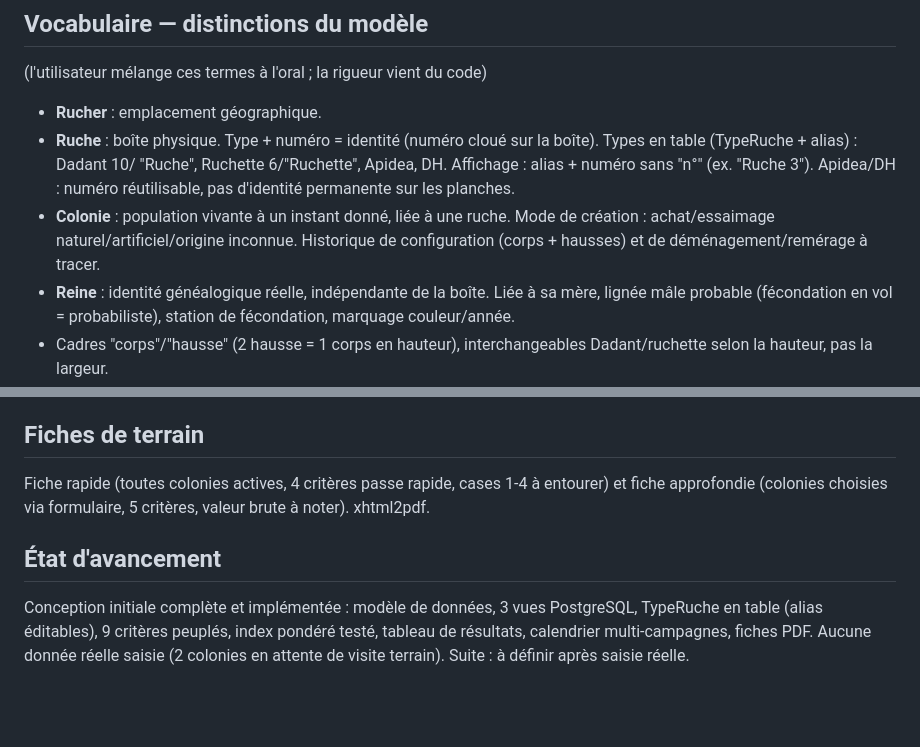
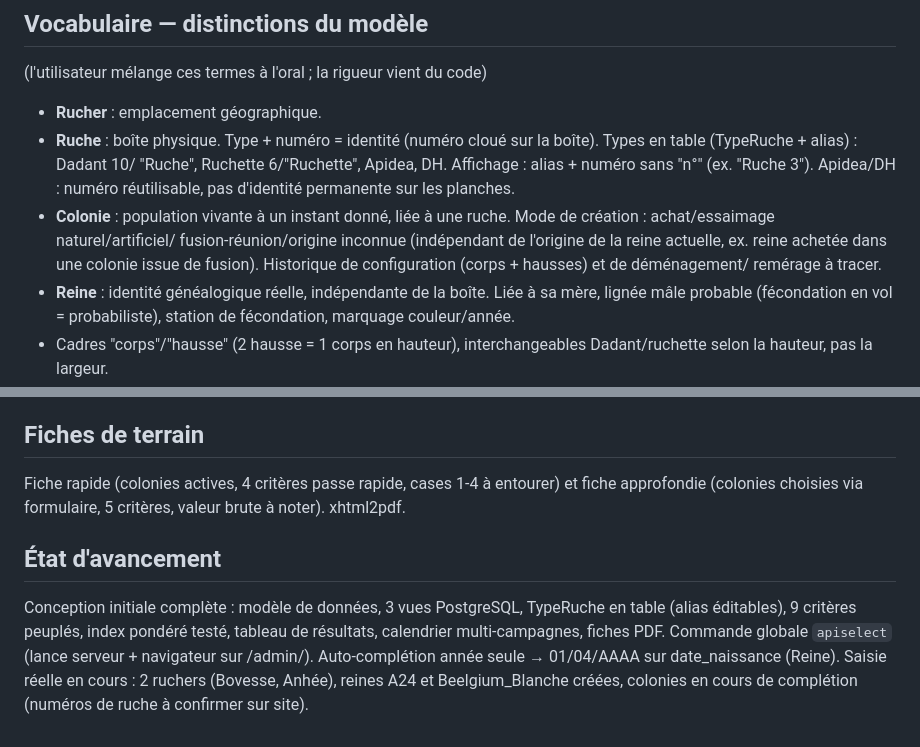
Before and after one commit to AlainDelree/ApiSelect, a Markdown page: CONTEXTE.md, 2 parts joined by grey strips. GitHub-like rendering; blank space fills up the shorter version.

Commit message:
MAJ CONTEXTE.md (commande apiselect, autocomplétion, mode Fusion), retire CHANGELOG-11.md

```diff
--- a/CONTEXTE.md
+++ b/CONTEXTE.md
@@ -17,9 +17,11 @@ WeasyPrint pour cette raison), calendrier (FullCalendar ou vue custom).
   numéro sans "n°" (ex. "Ruche 3"). Apidea/DH : numéro réutilisable,
   pas d'identité permanente sur les planches.
 - **Colonie** : population vivante à un instant donné, liée à une
-  ruche. Mode de création : achat/essaimage naturel/artificiel/origine
-  inconnue. Historique de configuration (corps + hausses) et de
-  déménagement/remérage à tracer.
+  ruche. Mode de création : achat/essaimage naturel/artificiel/
+  fusion-réunion/origine inconnue (indépendant de l'origine de la
+  reine actuelle, ex. reine achetée dans une colonie issue de fusion).
+  Historique de configuration (corps + hausses) et de déménagement/
+  remérage à tracer.
 - **Reine** : identité généalogique réelle, indépendante de la boîte.
   Liée à sa mère, lignée mâle probable (fécondation en vol =
   probabiliste), station de fécondation, marquage couleur/année.
@@ -55,13 +57,16 @@ starter +4j, finisseur +5j, couveuse +9j, ruchettes +14j, libération
 Multi-campagnes en parallèle. Vue calendrier mensuel + liste de tâches.
 
 ## Fiches de terrain
-Fiche rapide (toutes colonies actives, 4 critères passe rapide, cases
-1-4 à entourer) et fiche approfondie (colonies choisies via
-formulaire, 5 critères, valeur brute à noter). xhtml2pdf.
+Fiche rapide (colonies actives, 4 critères passe rapide, cases 1-4 à
+entourer) et fiche approfondie (colonies choisies via formulaire, 5
+critères, valeur brute à noter). xhtml2pdf.
 
 ## État d'avancement
-Conception initiale complète et implémentée : modèle de données,
-3 vues PostgreSQL, TypeRuche en table (alias éditables), 9 critères
-peuplés, index pondéré testé, tableau de résultats, calendrier
-multi-campagnes, fiches PDF. Aucune donnée réelle saisie (2 colonies
-en attente de visite terrain). Suite : à définir après saisie réelle.
+Conception initiale complète : modèle de données, 3 vues PostgreSQL,
+TypeRuche en table (alias éditables), 9 critères peuplés, index
+pondéré testé, tableau de résultats, calendrier multi-campagnes,
+fiches PDF. Commande globale `apiselect` (lance serveur + navigateur
+sur /admin/). Auto-complétion année seule → 01/04/AAAA sur
+date_naissance (Reine). Saisie réelle en cours : 2 ruchers (Bovesse,
+Anhée), reines A24 et Beelgium_Blanche créées, colonies en cours de
+complétion (numéros de ruche à confirmer sur site).
```
Also changed, not shown: CHANGELOG-11.md (deleted, +0 -31 lines).
